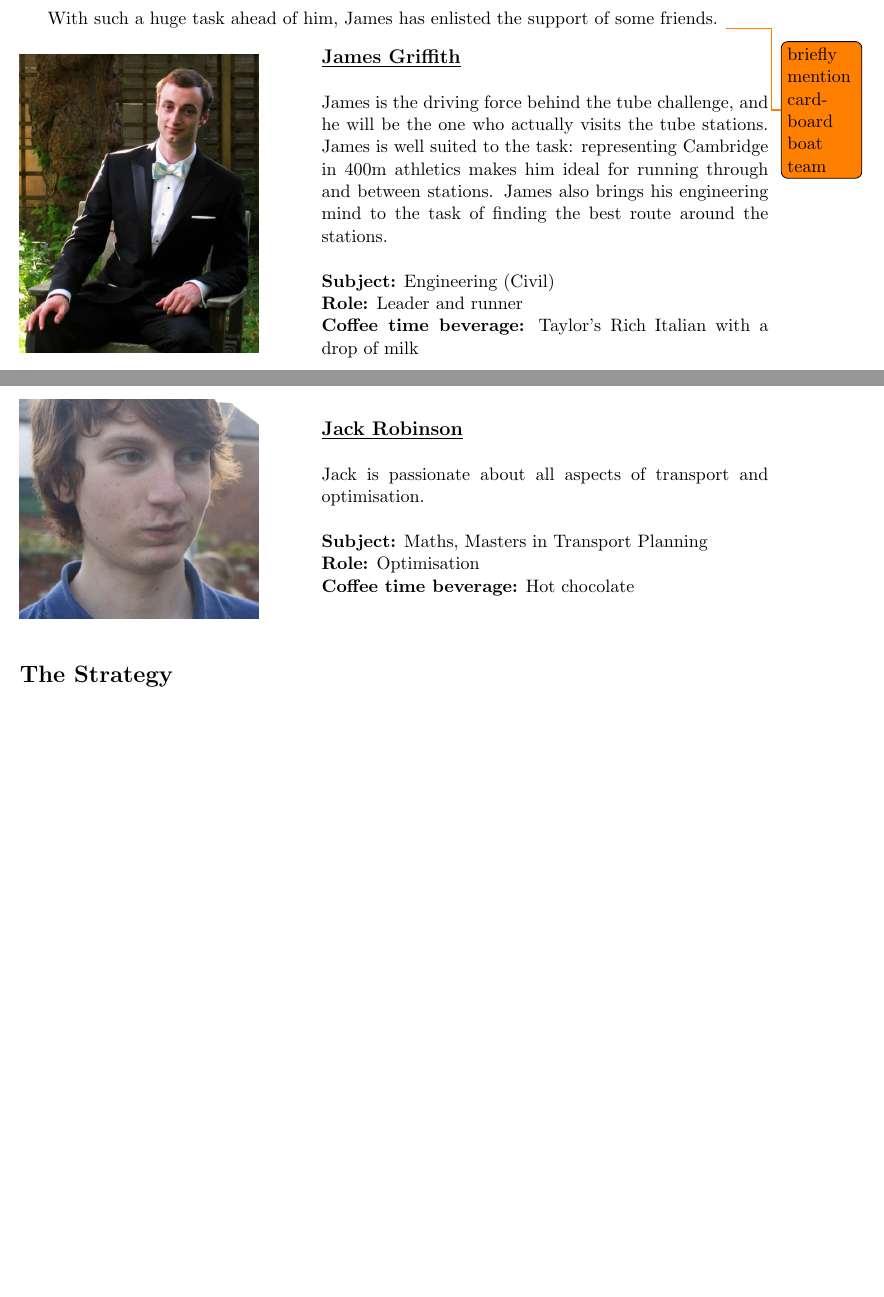
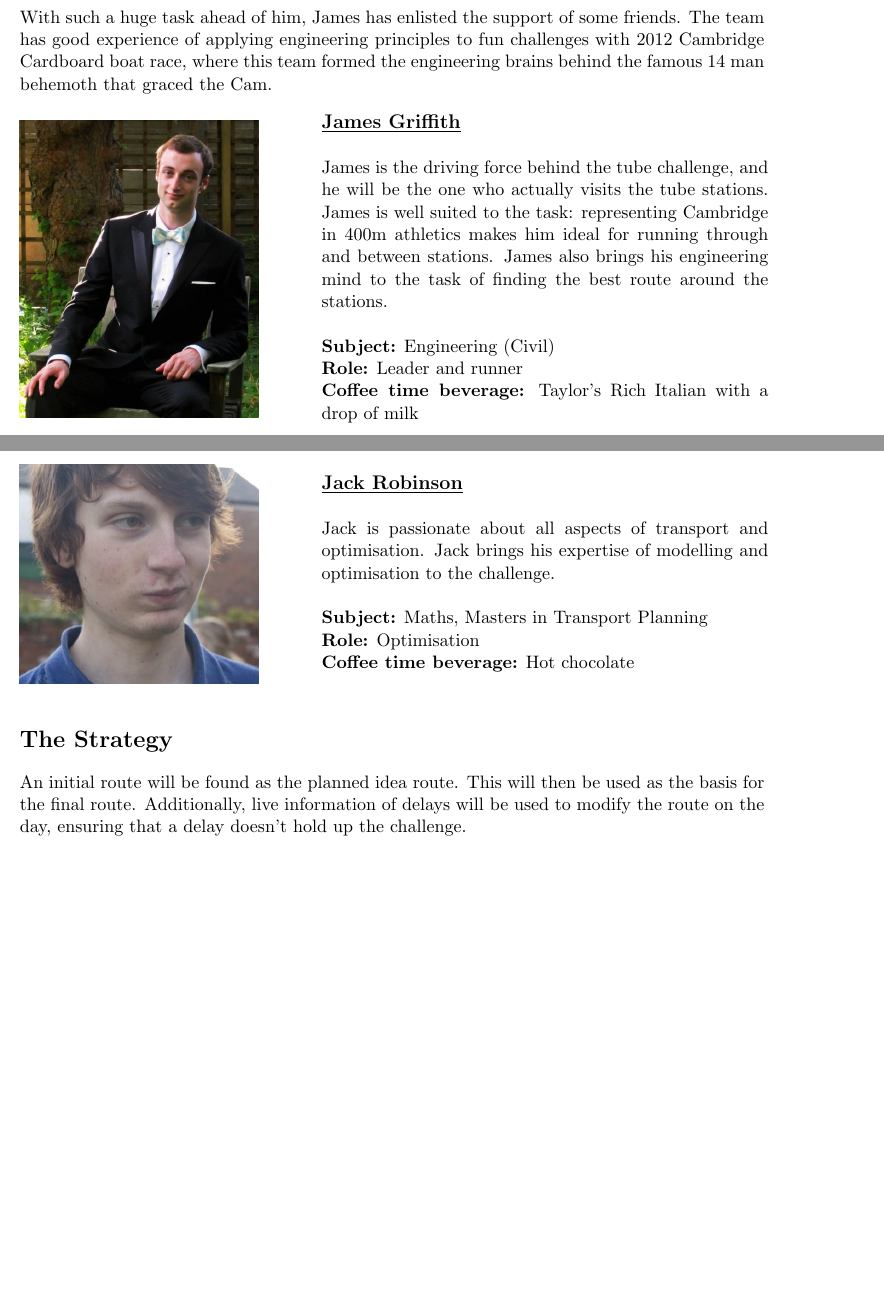
Before and after one commit to AndyHolt/TubeChallenge, a LaTeX document (Report/Report.tex): two parts of pages 3 and 4 of 4 before the commit and two parts of pages 2 and 3 of 3 after it, joined at a grey line, cut so that both start at the same text, the shorter picture padded with empty space. Compiled offline with pdfLaTeX.

Commit message:
Updated report
Filled in strategy section very briefly. Added a note about cardboard
boat race experience.

```diff
--- a/Report/Report.tex
+++ b/Report/Report.tex
@@ -90,6 +88,9 @@ The rules as they stand state that:
 
 With such a huge task ahead of him, James has enlisted the support of
-some friends. \todo{briefly mention cardboard boat team}
+some friends. The team has good experience of applying engineering
+principles to fun challenges with 2012 Cambridge Cardboard boat race,
+where this team formed the engineering brains behind the famous 14 man
+behemoth that graced the Cam.
 
 \bigskip
 
@@ -175,7 +176,9 @@ some friends. \todo{briefly mention cardboard boat team}
 \begin{minipage}{0.6\textwidth}
   {\large \textbf{\underline{Jack Robinson}}}\\
 
-  Jack is passionate about all aspects of transport and optimisation. \\
+  Jack is passionate about all aspects of transport and
+  optimisation. Jack brings his expertise of modelling and
+  optimisation to the challenge.\\
 
   \textbf{Subject:} Maths, Masters in Transport Planning\\
   \textbf{Role:} Optimisation\\
@@ -186,4 +189,9 @@ some friends. \todo{briefly mention cardboard boat team}
 
 \section*{The Strategy}
 
+An initial route will be found as the planned idea route. This will
+then be used as the basis for the final route. Additionally, live
+information of delays will be used to modify the route on the day,
+ensuring that a delay doesn't hold up the challenge.
+
 \end{document}
```
Also changed, not shown: Report/Report.pdf, Report/Report.tex (4 more changed lines).
